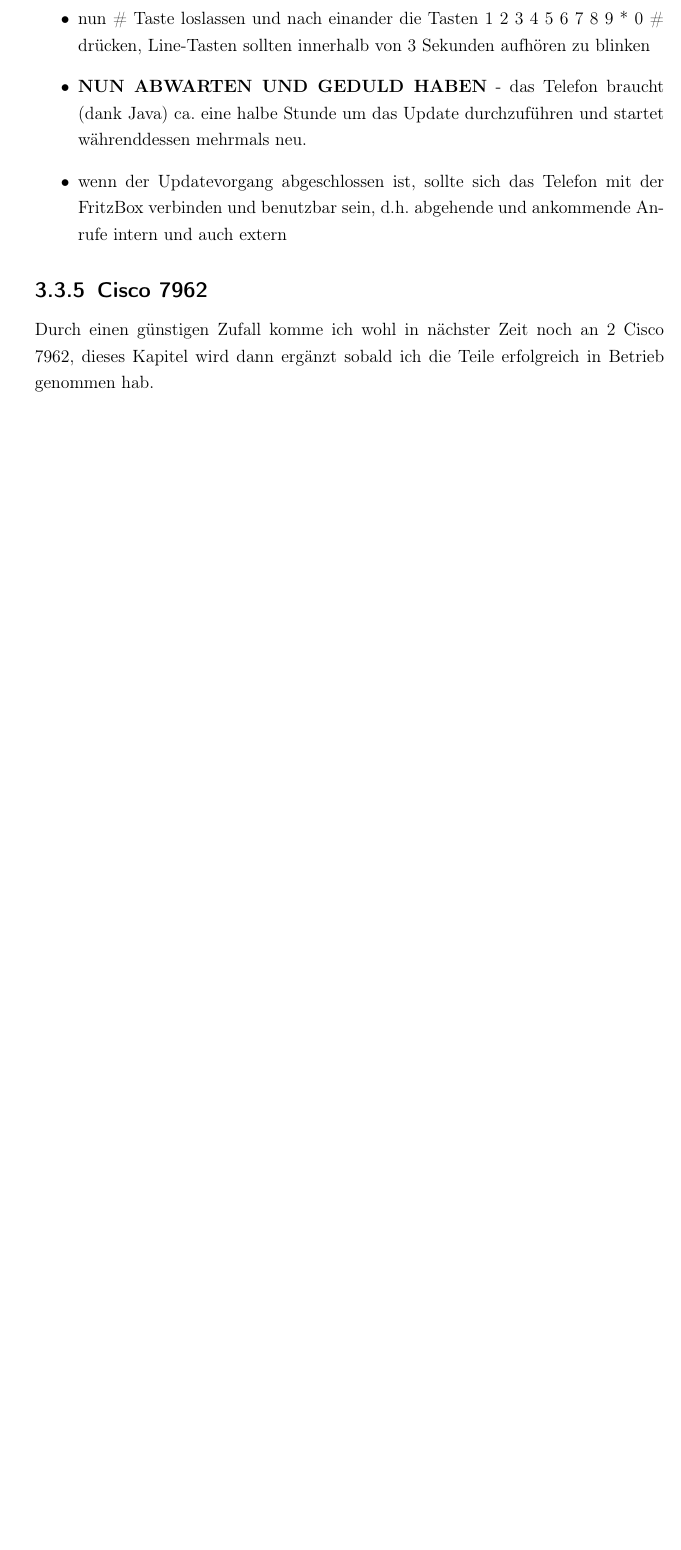
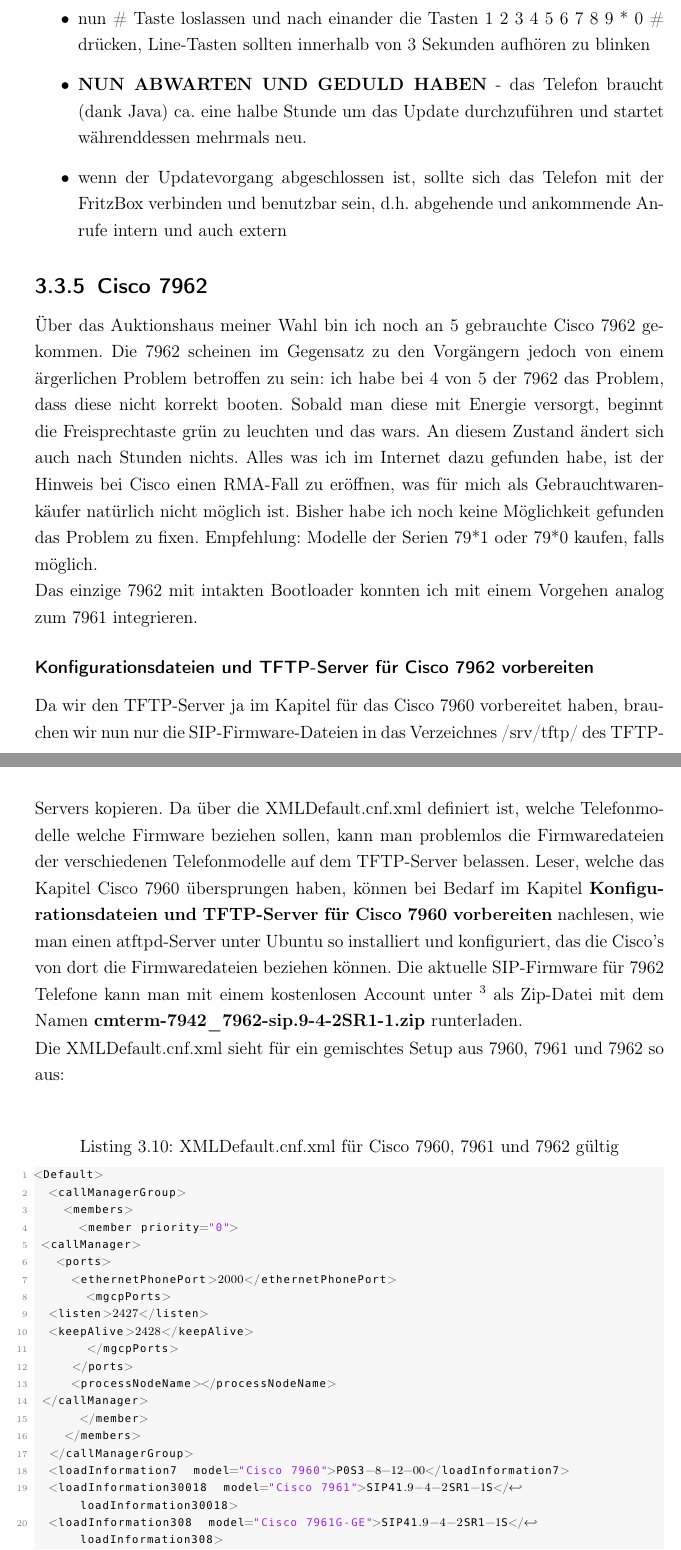
Before and after one commit to mkirbst/cisco7960fritzbox, a LaTeX book (anleitung-voip-fritzbox-cisco.tex): part of page 33 of 35 before the commit and two parts of pages 33 and 34 of 37 after it, the two joined at a grey line, cut so that both start at the same text, the shorter picture padded with empty space. Compiled offline with pdfLaTeX.

Commit message:
cico 7962 aktualisiert

```diff
--- a/anleitung-voip-fritzbox-cisco.tex
+++ b/anleitung-voip-fritzbox-cisco.tex
@@ -896,4 +899,40 @@
 \end{itemize}
 
 \subsection{Cisco 7962}
-Durch einen günstigen Zufall komme ich wohl in nächster Zeit noch an 2 Cisco 7962, dieses Kapitel wird dann ergänzt sobald ich die Teile erfolgreich in Betrieb genommen hab.
+Über das Auktionshaus meiner Wahl bin ich noch an 5 gebrauchte Cisco 7962 gekommen. Die 7962 scheinen im Gegensatz zu den Vorgängern jedoch von einem ärgerlichen Problem betroffen zu sein:
+ich habe bei 4 von 5 der 7962 das Problem, dass diese nicht korrekt booten. Sobald man diese mit Energie versorgt, beginnt die Freisprechtaste grün zu leuchten und das wars.
+An diesem Zustand ändert sich auch nach Stunden nichts. Alles was ich im Internet dazu gefunden habe, ist der Hinweis bei Cisco einen RMA-Fall zu eröffnen, was für mich als Gebrauchtwarenkäufer
+natürlich nicht möglich ist. Bisher habe ich noch keine Möglichkeit gefunden das Problem zu fixen. Empfehlung: Modelle der Serien 79*1 oder 79*0 kaufen, falls möglich.
+
+Das einzige 7962 mit intakten Bootloader konnten ich mit einem Vorgehen analog zum 7961 integrieren.
+
+\subsubsection{Konfigurationsdateien und TFTP-Server für Cisco 7962 vorbereiten}
+Da wir den TFTP-Server ja im Kapitel für das Cisco 7960 vorbereitet haben, brauchen wir nun nur die SIP-Firmware-Dateien in das Verzeichnes /srv/tftp/ des TFTP-Servers kopieren.
+Da über die XMLDefault.cnf.xml definiert ist, welche Telefonmodelle welche Firmware beziehen sollen, kann man problemlos die Firmwaredateien der verschiedenen Telefonmodelle auf
+dem TFTP-Server belassen. Leser, welche das Kapitel Cisco 7960 übersprungen haben, können bei Bedarf im Kapitel \textbf{Konfigurationsdateien und TFTP-Server für Cisco 7960 vorbereiten}
+nachlesen, wie man einen atftpd-Server unter Ubuntu so installiert und konfiguriert, das die Cisco's von dort die Firmwaredateien beziehen können. Die aktuelle SIP-Firmware für 7962 Telefone
+kann man mit einem kostenlosen Account unter \footnote{\url{http://www.cisco.com/c/en/us/td/docs/voice\_ip\_comm/cuipph/7900\_series/firmware/9\_4\_2SR2/english/releasenotes/P790\_BK\_C7078DFD\_00\_cisco-unified-ip-phone-7900.html}} als Zip-Datei mit dem Namen \textbf{cmterm-7942\_7962-sip.9-4-2SR1-1.zip} runterladen.
+
+Die XMLDefault.cnf.xml sieht für ein gemischtes Setup aus 7960, 7961 und 7962 so aus:
+\begin{lstlisting}[caption={XMLDefault.cnf.xml für Cisco 7960, 7961 und 7962 gültig}, label=lst:xmldefaultcnfcml796079617962]
+<Default>
+  <callManagerGroup>
+    <members>
+      <member priority="0">
+	<callManager>
+	  <ports>
+	    <ethernetPhonePort>2000</ethernetPhonePort>
+	      <mgcpPorts>
+		<listen>2427</listen>
+		<keepAlive>2428</keepAlive>
+	      </mgcpPorts>
+	    </ports>
+	    <processNodeName></processNodeName>
+	</callManager>
+      </member>
+    </members>
+  </callManagerGroup>
+  <loadInformation7  model="Cisco 7960">P0S3-8-12-00</loadInformation7>
+  <loadInformation30018  model="Cisco 7961">SIP41.9-4-2SR1-1S</loadInformation30018>
+  <loadInformation308  model="Cisco 7961G-GE">SIP41.9-4-2SR1-1S</loadInformation308>
+  <loadInformation30018  model="Cisco 7962">SIP42.9-4-2SR1-1S</loadInformation30018>
@@ -899,0 +947 @@
+\end{lstlisting}
```
Also changed, not shown: anleitung-voip-fritzbox-cisco.pdf, images/atftpd-cisco7960-7961-7962.png (added), images/ciscoupdate.jpg (added), anleitung-voip-fritzbox-cisco.tex (47 more changed lines), 3 other files.
